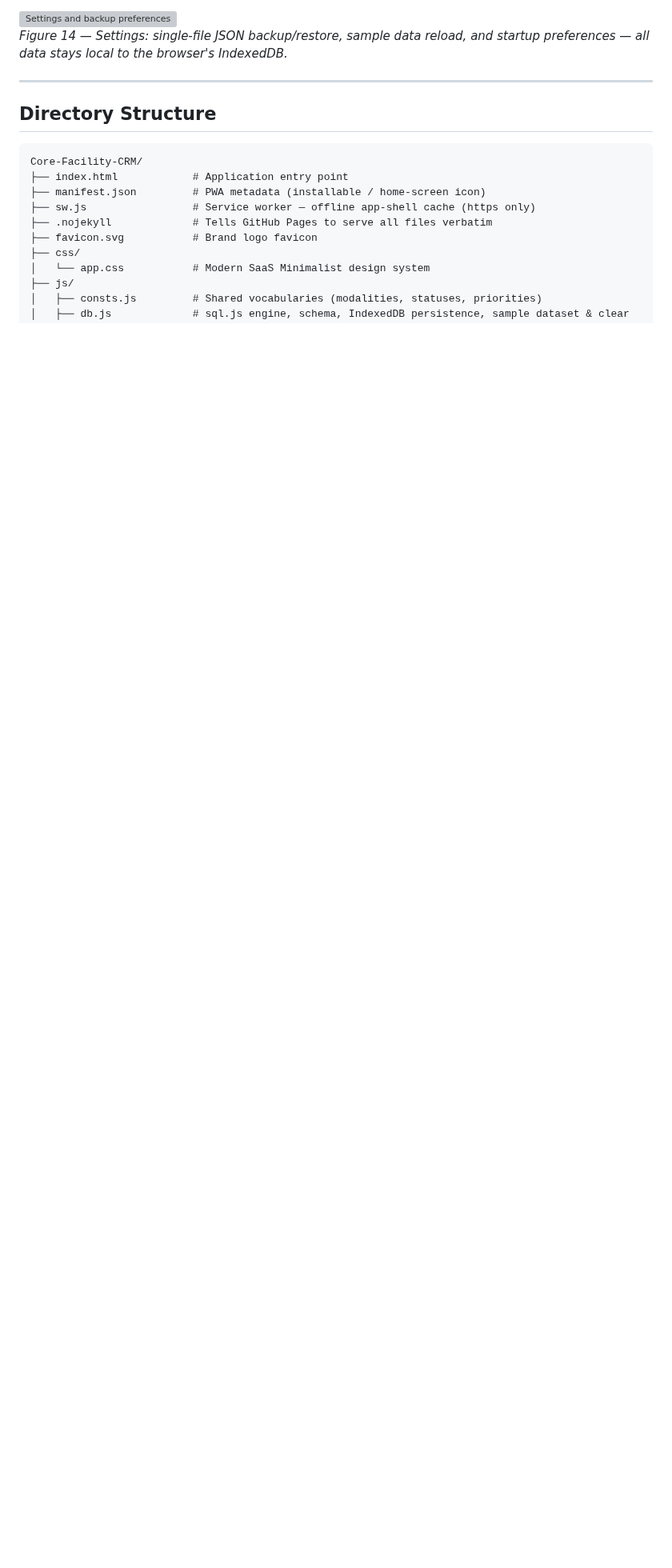
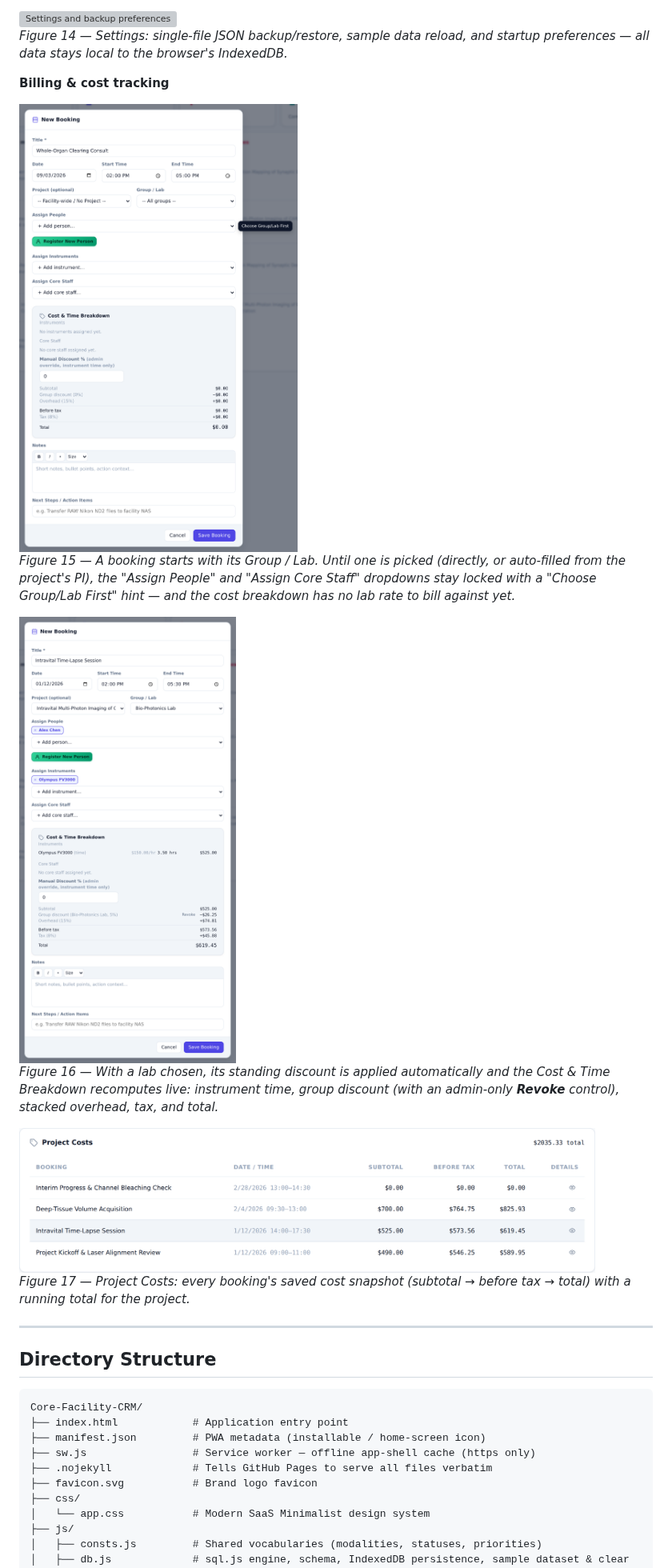
Before and after one commit to Daniel-Waiger/Core-Facility-CRM, a Markdown page: README.md, the part around the change. Shown at 80% size. Rendered like a GitHub page; pictures changed too: docs/screenshots/34-booking-group-discount-revoke.png (added), docs/screenshots/35-booking-group-required-lock.png (added), docs/screenshots/36-project-costs-running-total.png (added); blank space fills up the shorter version; grey boxes are pictures that could not be loaded.

Commit message:
Add billing screenshots to the README screenshot tour
The README's screenshot tour stopped at Settings (Figure 14) and never
covered the 1.3.x billing work — every billing snapshot so far only
appears on the hosted release-notes page. Adds three captures taken from
the demo dataset with Admin Mode on:

- 35: the people/core-staff pickers locked until a Group/Lab is chosen
- 34: the live cost breakdown with an applied group discount and Revoke
- 36: the Project Costs card with per-booking snapshots and a running total

Docs only — no runtime files touched, so no cache-busting or APP_VERSION
bump.

Co-Authored-By: Claude Opus 5 <noreply@anthropic.com>
Claude-Session: https://claude.ai/code/session_01BwCPsMgMtkqBkh9JXpaGy8

```diff
--- a/README.md
+++ b/README.md
@@ -103,6 +103,20 @@ Track research projects from initiation to completion with full lifecycle tracki
 <img src="docs/screenshots/14-settings.png" width="720" alt="Settings and backup preferences">
 
 *Figure 14 — Settings: single-file JSON backup/restore, sample data reload, and startup preferences — all data stays local to the browser's IndexedDB.*
+
+**Billing & cost tracking**
+
+<img src="docs/screenshots/35-booking-group-required-lock.png" width="420" alt="Booking modal with the people and core-staff pickers locked until a Group/Lab is chosen">
+
+*Figure 15 — A booking starts with its Group / Lab. Until one is picked (directly, or auto-filled from the project's PI), the "Assign People" and "Assign Core Staff" dropdowns stay locked with a "Choose Group/Lab First" hint — and the cost breakdown has no lab rate to bill against yet.*
+
+<img src="docs/screenshots/34-booking-group-discount-revoke.png" width="420" alt="Booking modal showing the live cost breakdown with an applied group discount and its Revoke control">
+
+*Figure 16 — With a lab chosen, its standing discount is applied automatically and the Cost & Time Breakdown recomputes live: instrument time, group discount (with an admin-only **Revoke** control), stacked overhead, tax, and total.*
+
+<img src="docs/screenshots/36-project-costs-running-total.png" width="720" alt="Project Costs card listing each booking's subtotal, before-tax amount and total with a running project total">
+
+*Figure 17 — Project Costs: every booking's saved cost snapshot (subtotal → before tax → total) with a running total for the project.*
 
 ---
 
```
